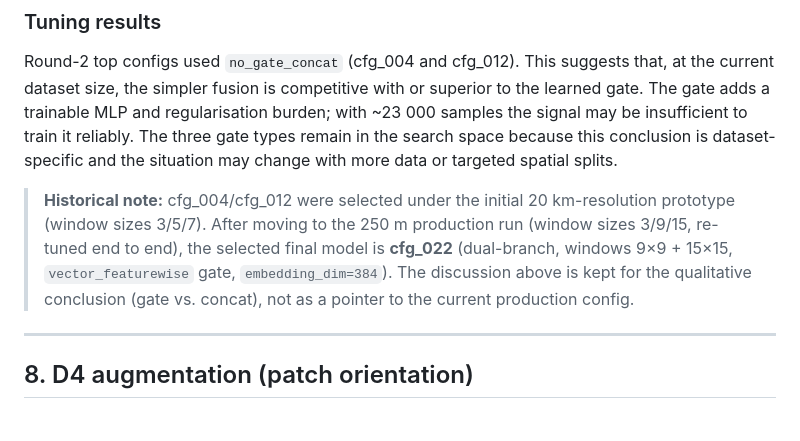
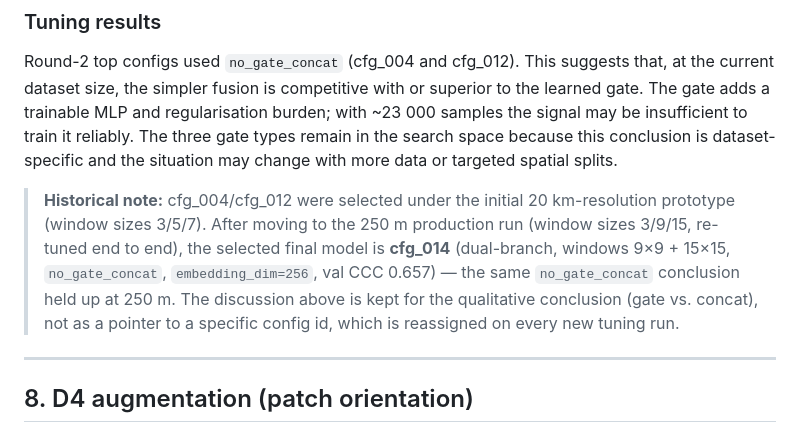
Before and after one commit to moquedace/soilcnn, a Markdown page: docs/design_decisions.md, the part around the change. Rendered like a GitHub page.

Commit message:
docs: fix stale model-selection description and cfg_022 reference
README described selection as a validation-only composite score
(CCC/MAE/R2/NSE/RMSE/MQI + tail MAE), but the actual code (and
tuning_guide.md) ranks by validation CCC then validation MAE only --
the composite-score description was left over from an earlier version
of the selection logic. Also clarified that test metrics are computed
per-config during tuning (not deferred to the end), just never read
for selection.

design_decisions.md still named cfg_022 as the production final model;
the actual completed 250 m tuning run's winner is cfg_014 (dual-branch
9x9+15x15, no_gate_concat, embedding_dim=256, val CCC 0.657) -- config
ids are reassigned per tuning run, so the note now says so explicitly
instead of hardcoding a number that will go stale again.

```diff
--- a/docs/design_decisions.md
+++ b/docs/design_decisions.md
@@ -323,10 +323,11 @@ spatial splits.
 
 > **Historical note:** cfg_004/cfg_012 were selected under the initial 20 km-resolution
 > prototype (window sizes 3/5/7). After moving to the 250 m production run (window sizes
-> 3/9/15, re-tuned end to end), the selected final model is **cfg_022** (dual-branch,
-> windows 9×9 + 15×15, `vector_featurewise` gate, `embedding_dim=384`). The discussion above
-> is kept for the qualitative conclusion (gate vs. concat), not as a pointer to the current
-> production config.
+> 3/9/15, re-tuned end to end), the selected final model is **cfg_014** (dual-branch,
+> windows 9×9 + 15×15, `no_gate_concat`, `embedding_dim=256`, val CCC 0.657) — the same
+> `no_gate_concat` conclusion held up at 250 m. The discussion above is kept for the
+> qualitative conclusion (gate vs. concat), not as a pointer to a specific config id, which
+> is reassigned on every new tuning run.
 
 ---
 
```
Also changed, not shown: README.md (+1 -1 lines).
